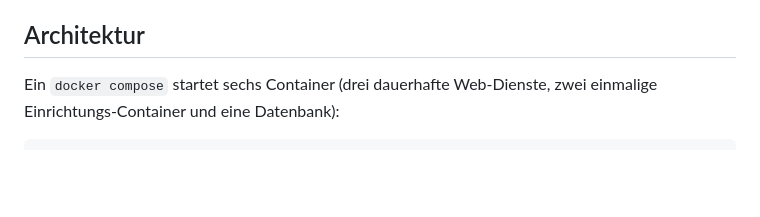
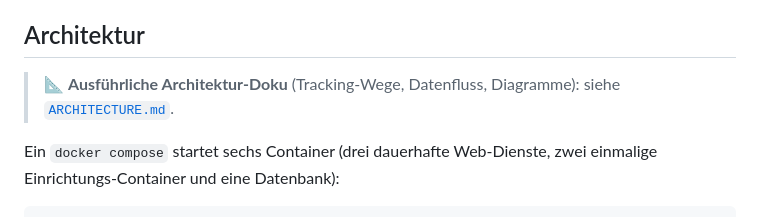
Before and after one commit to bbw-it/m392_matomo-woocommerce-trafficlab, a Markdown page: README.md, the part around the change. GitHub-like rendering; blank space fills up the shorter version.

```diff
--- a/README.md
+++ b/README.md
@@ -58,6 +58,9 @@ Mit dieser Umgebung lassen sich u. a. folgende Kompetenzen aus Modul 392 abdecke
 - **Datenqualität & Datenschutz reflektieren:** Was wird getrackt, was nicht, und warum.
 
 ## Architektur
+
+> 📐 **Ausführliche Architektur-Doku** (Tracking-Wege, Datenfluss, Diagramme): siehe
+> [`ARCHITECTURE.md`](ARCHITECTURE.md).
 
 Ein `docker compose` startet sechs Container (drei dauerhafte Web-Dienste, zwei einmalige
 Einrichtungs-Container und eine Datenbank):
```
Also changed, not shown: ARCHITECTURE.md (added, +347 -0 lines).
